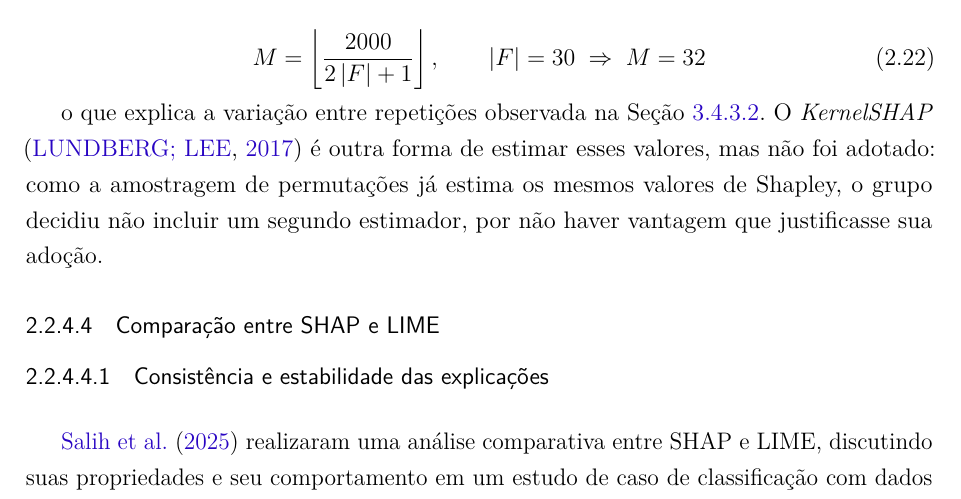
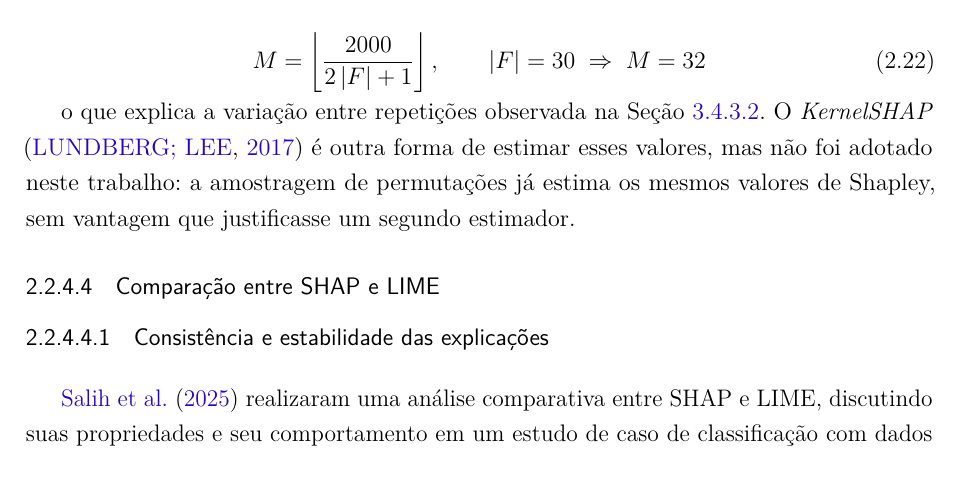
Before and after one commit to brunakin/TCC-2-Documento-Escrito, a LaTeX thesis (tcc2/tcc2_reestruturado_modelo_afonso.tex): part of page 41 of 103, cut so that both start at the same text. Compiled offline with pdfLaTeX.

Commit message:
Reescreve a frase sobre o KernelSHAP em voz impessoal

```diff
--- a/tcc2/tcc2_reestruturado_modelo_afonso.tex
+++ b/tcc2/tcc2_reestruturado_modelo_afonso.tex
@@ -1005,7 +1005,7 @@ M = \left\lfloor \frac{2000}{2\,|F| + 1} \right\rfloor, \qquad |F| = 30 \;\Right
 \label{eq:orcamento}
 \end{equation}
 
-o que explica a variação entre repetições observada na Seção~\ref{subsubsec:res_estabilidade}. O \textit{KernelSHAP} \cite{lundberg2017} é outra forma de estimar esses valores, mas não foi adotado: como a amostragem de permutações já estima os mesmos valores de Shapley, o grupo decidiu não incluir um segundo estimador, por não haver vantagem que justificasse sua adoção.
+o que explica a variação entre repetições observada na Seção~\ref{subsubsec:res_estabilidade}. O \textit{KernelSHAP} \cite{lundberg2017} é outra forma de estimar esses valores, mas não foi adotado neste trabalho: a amostragem de permutações já estima os mesmos valores de Shapley, sem vantagem que justificasse um segundo estimador.
 
 \subsubsection{Comparação entre SHAP e LIME}
 \label{subsec:shap_lime}
```
Also changed, not shown: 1 other file.
